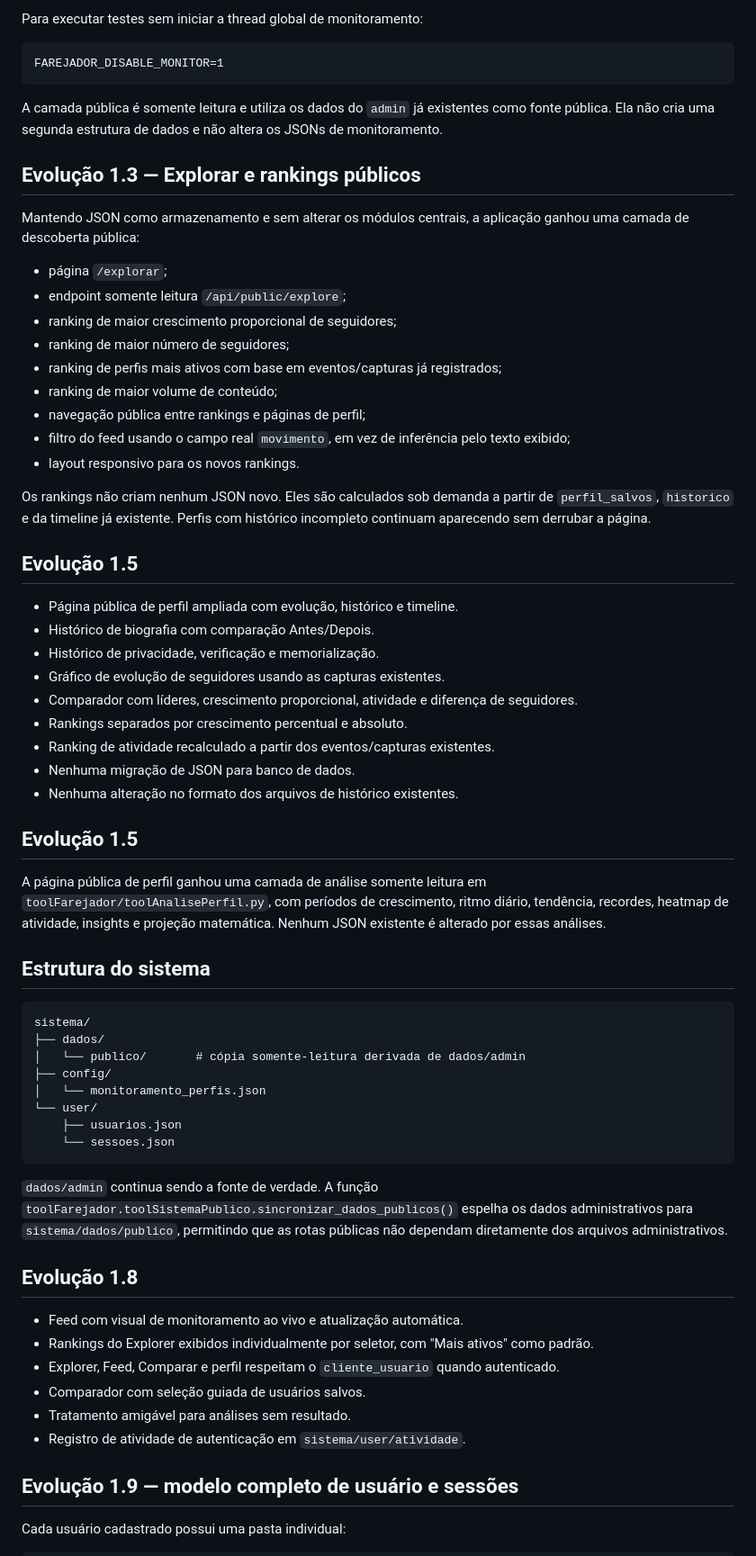
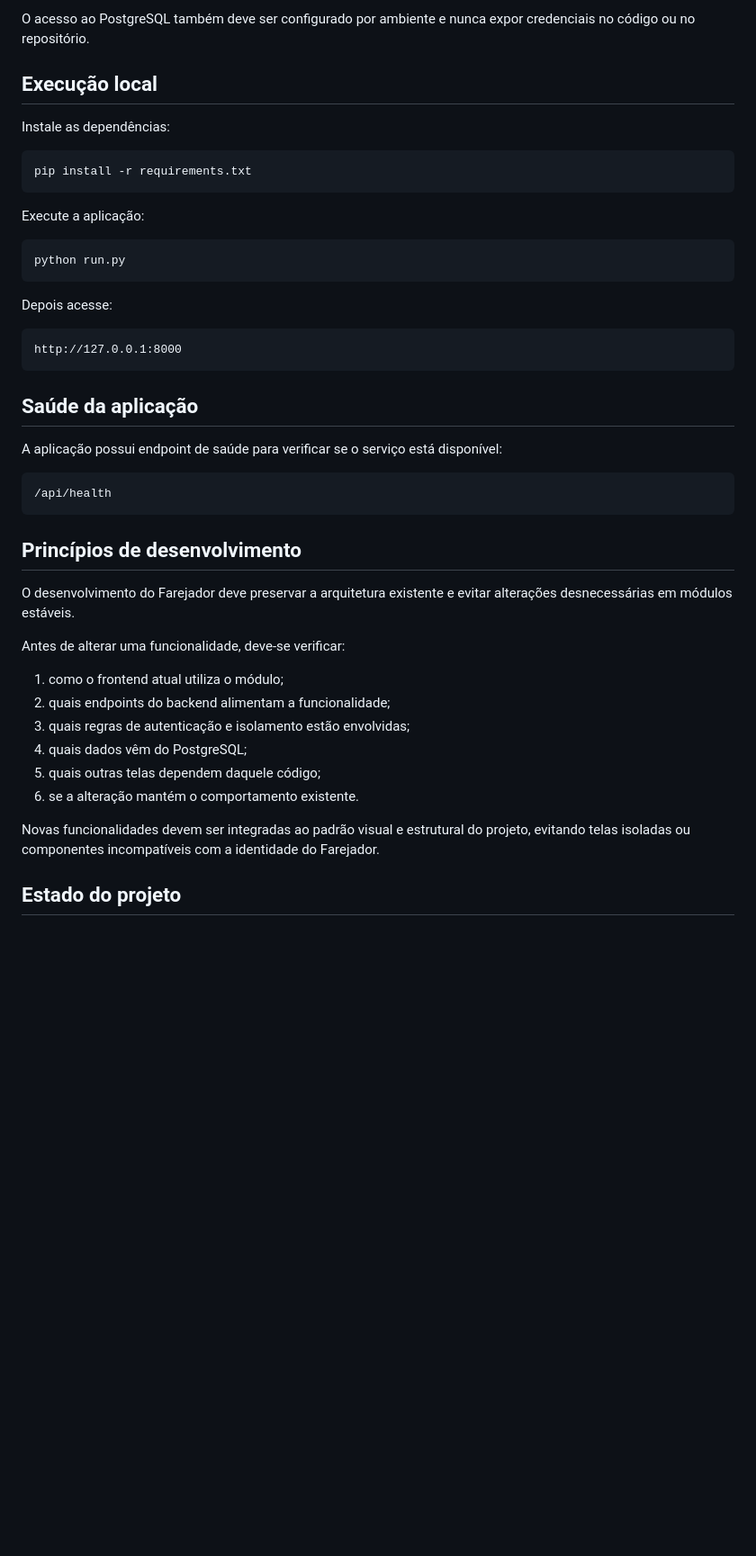
Before and after one commit to farejadorsocial/farejador_instagram, a Markdown page: README.md, the part around one of its changes. Shown at 90% size. GitHub-like rendering; blank space fills up the shorter version.

Commit message:
Atualiza README para arquitetura PostgreSQL

````diff
--- a/README.md
+++ b/README.md
@@ -97,76 +183,48 @@ Durante testes locais, `FAREJADOR_COOKIE_SECURE=0` deve permanecer desligado qua
 
-Para executar testes sem iniciar a thread global de monitoramento:
+O acesso ao PostgreSQL também deve ser configurado por ambiente e nunca expor credenciais no código ou no repositório.
+
+## Execução local
+
+Instale as dependências:
+
+```bash
+pip install -r requirements.txt
+```
+
+Execute a aplicação:
+
+```bash
+python run.py
+```
+
+Depois acesse:
 
 ```text
-FAREJADOR_DISABLE_MONITOR=1
+http://127.0.0.1:8000
 ```
 
-A camada pública é somente leitura e utiliza os dados do `admin` já existentes como fonte pública. Ela não cria uma segunda estrutura de dados e não altera os JSONs de monitoramento.
+## Saúde da aplicação
 
-## Evolução 1.3 — Explorar e rankings públicos
-
-Mantendo JSON como armazenamento e sem alterar os módulos centrais, a aplicação ganhou uma camada de descoberta pública:
-
-- página `/explorar`;
-- endpoint somente leitura `/api/public/explore`;
-- ranking de maior crescimento proporcional de seguidores;
-- ranking de maior número de seguidores;
-- ranking de perfis mais ativos com base em eventos/capturas já registrados;
-- ranking de maior volume de conteúdo;
-- navegação pública entre rankings e páginas de perfil;
-- filtro do feed usando o campo real `movimento`, em vez de inferência pelo texto exibido;
-- layout responsivo para os novos rankings.
-
-Os rankings não criam nenhum JSON novo. Eles são calculados sob demanda a partir de `perfil_salvos`, `historico` e da timeline já existente. Perfis com histórico incompleto continuam aparecendo sem derrubar a página.
-
-
-## Evolução 1.5
-
-- Página pública de perfil ampliada com evolução, histórico e timeline.
-- Histórico de biografia com comparação Antes/Depois.
-- Histórico de privacidade, verificação e memorialização.
-- Gráfico de evolução de seguidores usando as capturas existentes.
-- Comparador com líderes, crescimento proporcional, atividade e diferença de seguidores.
-- Rankings separados por crescimento percentual e absoluto.
-- Ranking de atividade recalculado a partir dos eventos/capturas existentes.
-- Nenhuma migração de JSON para banco de dados.
-- Nenhuma alteração no formato dos arquivos de histórico existentes.
-
-
-## Evolução 1.5
-
-A página pública de perfil ganhou uma camada de análise somente leitura em `toolFarejador/toolAnalisePerfil.py`, com períodos de crescimento, ritmo diário, tendência, recordes, heatmap de atividade, insights e projeção matemática. Nenhum JSON existente é alterado por essas análises.
-
-
-## Estrutura do sistema
+A aplicação possui endpoint de saúde para verificar se o serviço está disponível:
 
 ```text
-sistema/
-├── dados/
-│   └── publico/       # cópia somente-leitura derivada de dados/admin
-├── config/
-│   └── monitoramento_perfis.json
-└── user/
-    ├── usuarios.json
-    └── sessoes.json
+/api/health
 ```
 
-`dados/admin` continua sendo a fonte de verdade. A função
-`toolFarejador.toolSistemaPublico.sincronizar_dados_publicos()` espelha
-os dados administrativos para `sistema/dados/publico`, permitindo que
-as rotas públicas não dependam diretamente dos arquivos administrativos.
+## Princípios de desenvolvimento
 
+O desenvolvimento do Farejador deve preservar a arquitetura existente e evitar alterações desnecessárias em módulos estáveis.
 
-## Evolução 1.8
-- Feed com visual de monitoramento ao vivo e atualização automática.
-- Rankings do Explorer exibidos individualmente por seletor, com "Mais ativos" como padrão.
-- Explorer, Feed, Comparar e perfil respeitam o `cliente_usuario` quando autenticado.
-- Comparador com seleção guiada de usuários salvos.
-- Tratamento amigável para análises sem resultado.
-- Registro de atividade de autenticação em `sistema/user/atividade`.
+Antes de alterar uma funcionalidade, deve-se verificar:
 
+1. como o frontend atual utiliza o módulo;
+2. quais endpoints do backend alimentam a funcionalidade;
+3. quais regras de autenticação e isolamento estão envolvidas;
+4. quais dados vêm do PostgreSQL;
+5. quais outras telas dependem daquele código;
+6. se a alteração mantém o comportamento existente.
 
-## Evolução 1.9 — modelo completo de usuário e sessões
+Novas funcionalidades devem ser integradas ao padrão visual e estrutural do projeto, evitando telas isoladas ou componentes incompatíveis com a identidade do Farejador.
 
-Cada usuário cadastrado possui uma pasta individual:
+## Estado do projeto
 
````
Also changed, not shown: other parts of README.md (+154 -84 lines).
